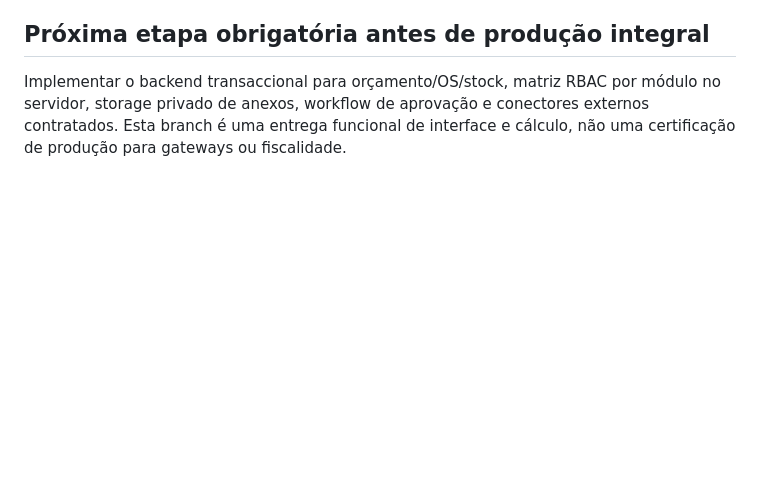
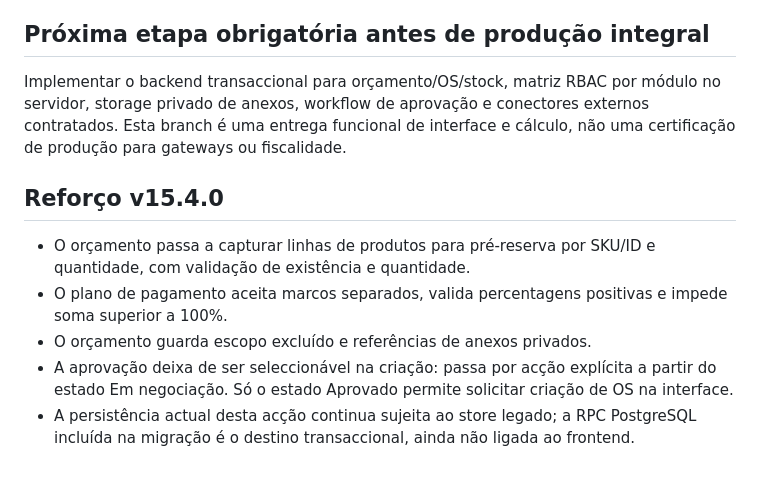
Before and after one commit to dpedroservice-code/Kanawasoftv15.2, a Markdown page: docs/v15.4-technical-plan.md, the part around the change. Rendered like a GitHub page; blank space fills up the shorter version.

Commit message:
docs(v15.4): document quote approval and tranche validation

```diff
--- a/docs/v15.4-technical-plan.md
+++ b/docs/v15.4-technical-plan.md
@@ -33,3 +33,12 @@
 ## Próxima etapa obrigatória antes de produção integral
 
 Implementar o backend transaccional para orçamento/OS/stock, matriz RBAC por módulo no servidor, storage privado de anexos, workflow de aprovação e conectores externos contratados. Esta branch é uma entrega funcional de interface e cálculo, não uma certificação de produção para gateways ou fiscalidade.
+
+
+## Reforço v15.4.0
+
+- O orçamento passa a capturar linhas de produtos para pré-reserva por SKU/ID e quantidade, com validação de existência e quantidade.
+- O plano de pagamento aceita marcos separados, valida percentagens positivas e impede soma superior a 100%.
+- O orçamento guarda escopo excluído e referências de anexos privados.
+- A aprovação deixa de ser seleccionável na criação: passa por acção explícita a partir do estado Em negociação. Só o estado Aprovado permite solicitar criação de OS na interface.
+- A persistência actual desta acção continua sujeita ao store legado; a RPC PostgreSQL incluída na migração é o destino transaccional, ainda não ligada ao frontend.
```
